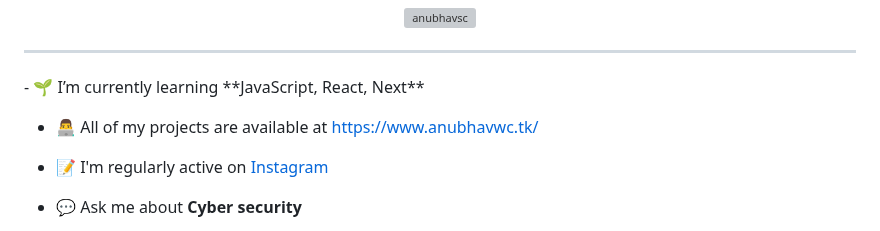
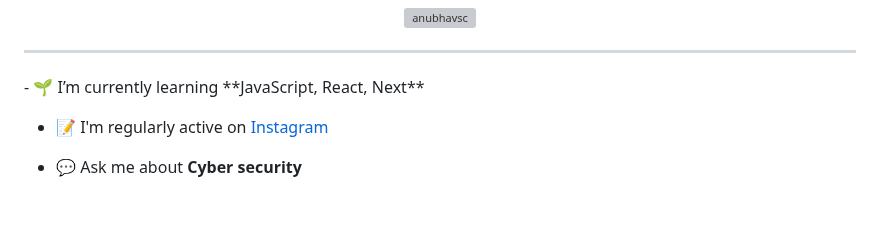
Before and after one commit to AnubhavSC/AnubhavSC, a Markdown page: README.md, the part around the change. Drawn GitHub-style; blank space fills up the shorter version; grey boxes are pictures that could not be loaded.

```diff
--- a/README.md
+++ b/README.md
@@ -15,8 +15,6 @@
 </p>
 <hr>
 - 🌱 I’m currently learning **JavaScript, React, Next**
-
-- 👨‍💻 All of my projects are available at [https://www.anubhavwc.tk/](https://www.anubhavwc.tk/)
 
 - 📝 I'm regularly active on [Instagram](https://www.instagram.com/error._._.4.0.4/)
 
```
